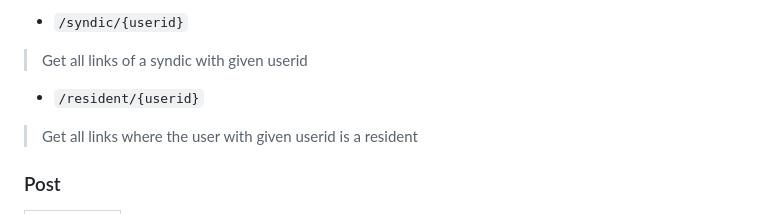
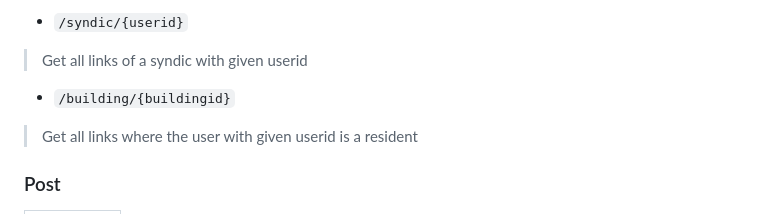
Before and after one commit to SELab-2/Dr-Trottoir-4, a Markdown page: readme/api-endpoints.md, the part around the change. GitHub-like rendering.

Commit message:
Changed resident/id to building/id in buildingurl, since residents are not stored in db as users (#29)

```diff
--- a/readme/api-endpoints.md
+++ b/readme/api-endpoints.md
@@ -204,7 +204,7 @@ Maybe rename it to e.g. resident_building_info?
 
 > Get all links of a syndic with given userid
 
-* `/resident/{userid}`
+* `/building/{buildingid}`
 
 > Get all links where the user with given userid is a resident
 
```
